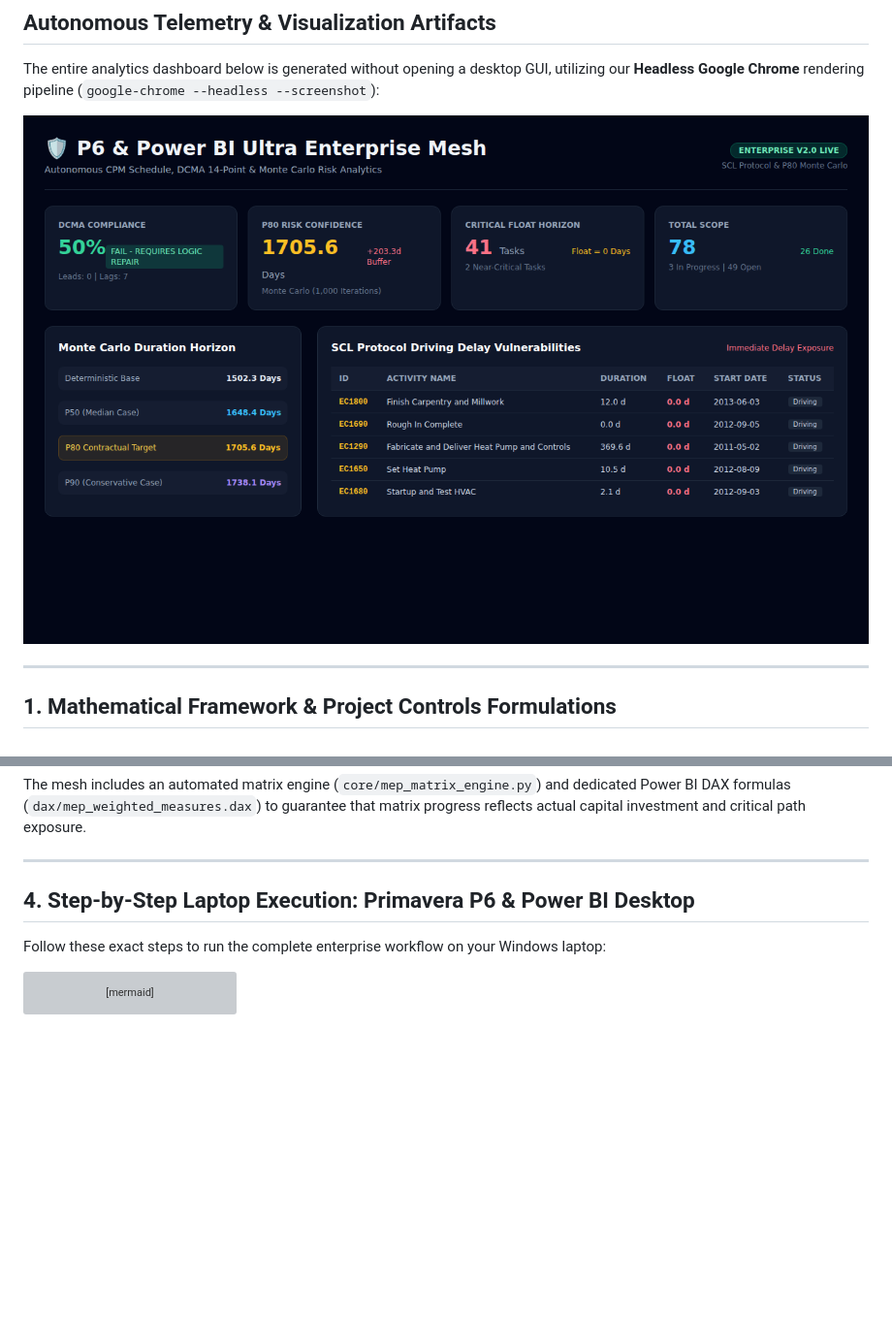
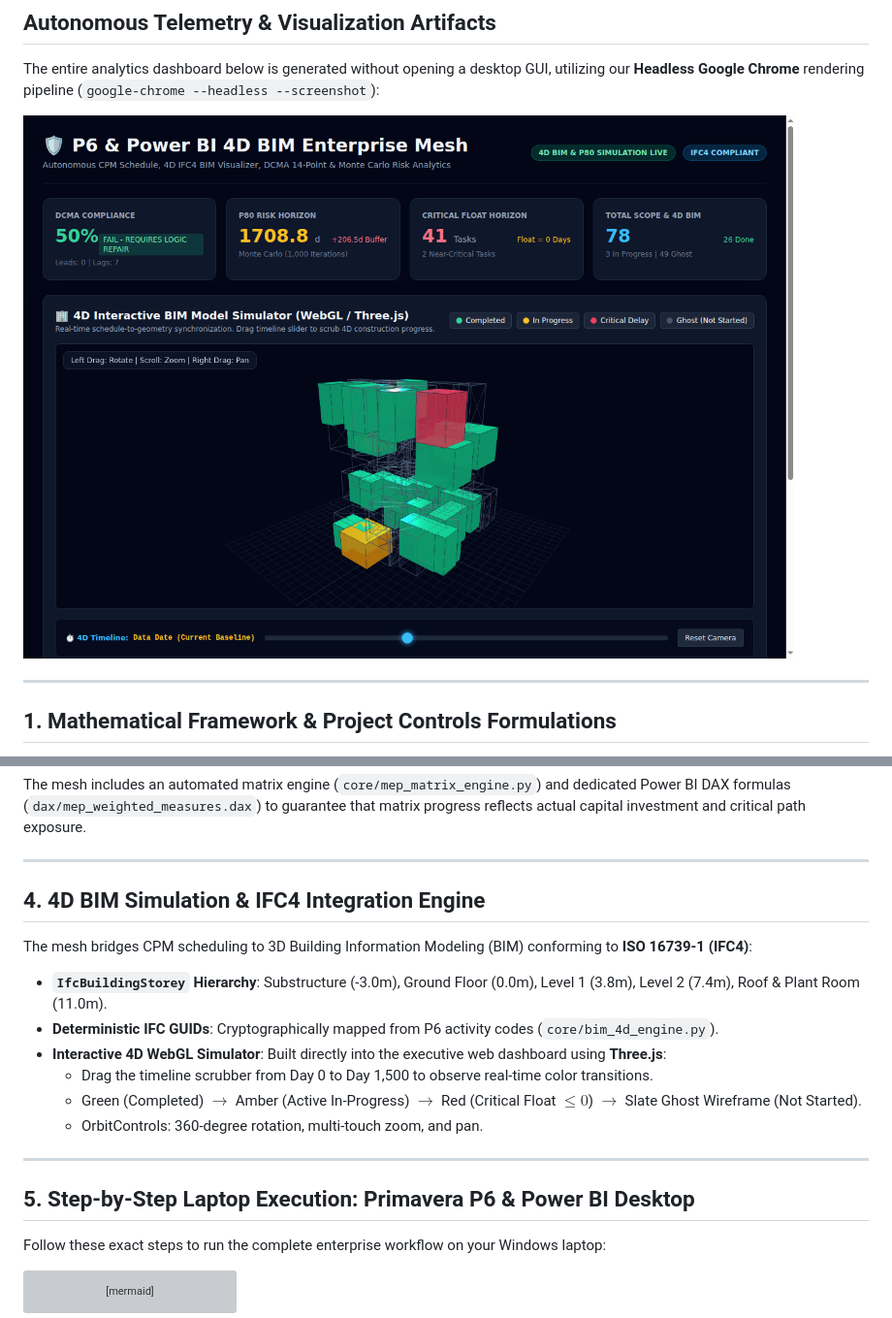
Before and after one commit to Amz34/p6-powerbi-agentic-mesh, a Markdown page: README.md, 2 parts joined by grey strips. Shown at 97% size. Rendered like a GitHub page; pictures changed too: output/live_p6_powerbi_snapshot.png; blank space fills up the shorter version; grey boxes are pictures that could not be loaded.

Commit message:
feat(bim4d): integrate 4D BIM IFC4 simulator with Three.js WebGL and schedule-to-geometry sync

```diff
--- a/README.md
+++ b/README.md
@@ -127,7 +129,19 @@ The mesh includes an automated matrix engine (`core/mep_matrix_engine.py`) and d
 
 ---
 
-## 4. Step-by-Step Laptop Execution: Primavera P6 & Power BI Desktop
+## 4. 4D BIM Simulation & IFC4 Integration Engine
+
+The mesh bridges CPM scheduling to 3D Building Information Modeling (BIM) conforming to **ISO 16739-1 (IFC4)**:
+- **`IfcBuildingStorey` Hierarchy**: Substructure (-3.0m), Ground Floor (0.0m), Level 1 (3.8m), Level 2 (7.4m), Roof & Plant Room (11.0m).
+- **Deterministic IFC GUIDs**: Cryptographically mapped from P6 activity codes (`core/bim_4d_engine.py`).
+- **Interactive 4D WebGL Simulator**: Built directly into the executive web dashboard using **Three.js**:
+  - Drag the timeline scrubber from Day 0 to Day 1,500 to observe real-time color transitions.
+  - Green (Completed) $\rightarrow$ Amber (Active In-Progress) $\rightarrow$ Red (Critical Float $\le 0$) $\rightarrow$ Slate Ghost Wireframe (Not Started).
+  - OrbitControls: 360-degree rotation, multi-touch zoom, and pan.
+
+---
+
+## 5. Step-by-Step Laptop Execution: Primavera P6 & Power BI Desktop
 
 Follow these exact steps to run the complete enterprise workflow on your Windows laptop:
 
```
Also changed, not shown: other parts of README.md (+8 -3 lines), 5 other files.
